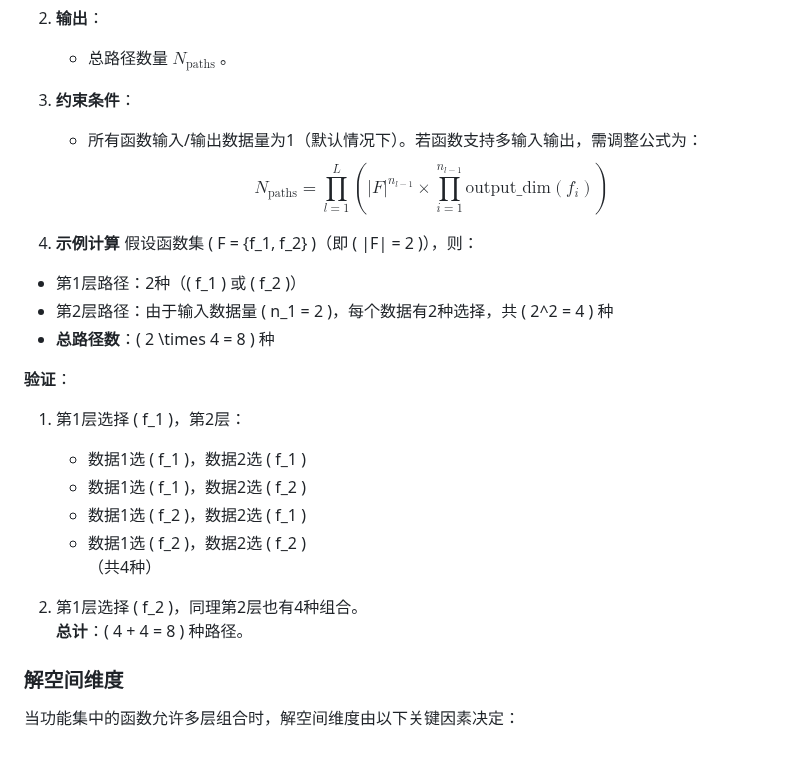
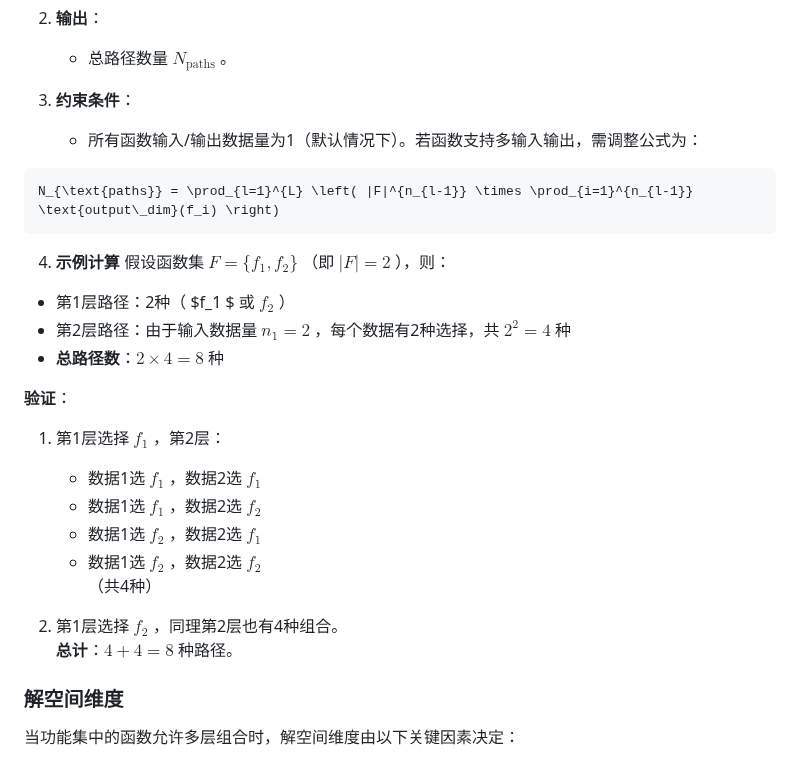
Before and after one commit to gugugu12138/AdaptoFlux, a Markdown page: README.md, the part around the change. GitHub-like rendering.

Commit message:
修改md

````diff
--- a/README.md
+++ b/README.md
@@ -226,26 +226,27 @@ $$
 
 3. **约束条件**：
    - 所有函数输入/输出数据量为1（默认情况下）。若函数支持多输入输出，需调整公式为：
-$$
+
+```math
 N_{\text{paths}} = \prod_{l=1}^{L} \left( |F|^{n_{l-1}} \times \prod_{i=1}^{n_{l-1}} \text{output\_dim}(f_i) \right)
-$$
+```
 
 4. **示例计算**
-假设函数集 \( F = \{f_1, f_2\} \)（即 \( |F| = 2 \)），则：
-- 第1层路径：2种（\( f_1 \) 或 \( f_2 \)）
-- 第2层路径：由于输入数据量 \( n_1 = 2 \)，每个数据有2种选择，共 \( 2^2 = 4 \) 种
-- **总路径数**：\( 2 \times 4 = 8 \) 种
+假设函数集 $F = \{f_1, f_2\}$ （即 $|F| = 2$ ），则：
+- 第1层路径：2种（ $f_1 $ 或 $f_2$ ）
+- 第2层路径：由于输入数据量 $n_1 = 2$ ，每个数据有2种选择，共 $2^2 = 4$ 种
+- **总路径数**：$2 \times 4 = 8$ 种
 
 **验证**：
-1. 第1层选择 \( f_1 \)，第2层：
-   - 数据1选 \( f_1 \)，数据2选 \( f_1 \)
-   - 数据1选 \( f_1 \)，数据2选 \( f_2 \)
-   - 数据1选 \( f_2 \)，数据2选 \( f_1 \)
-   - 数据1选 \( f_2 \)，数据2选 \( f_2 \)
+1. 第1层选择 $f_1$ ，第2层：
+   - 数据1选 $f_1$ ，数据2选 $f_1$
+   - 数据1选 $f_1$ ，数据2选 $f_2$
+   - 数据1选 $f_2$ ，数据2选 $f_1$
+   - 数据1选 $f_2$ ，数据2选 $f_2$
    （共4种）
 
-2. 第1层选择 \( f_2 \)，同理第2层也有4种组合。
-   **总计**：\( 4 + 4 = 8 \) 种路径。
+2. 第1层选择 $f_2$ ，同理第2层也有4种组合。
+   **总计**：$4 + 4 = 8$ 种路径。
 
 
 ### 解空间维度
````
